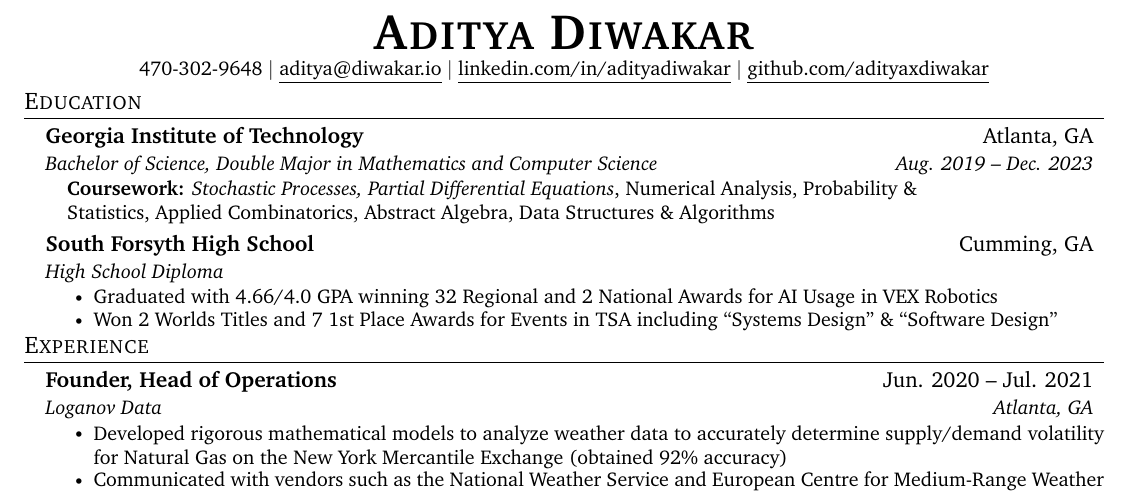
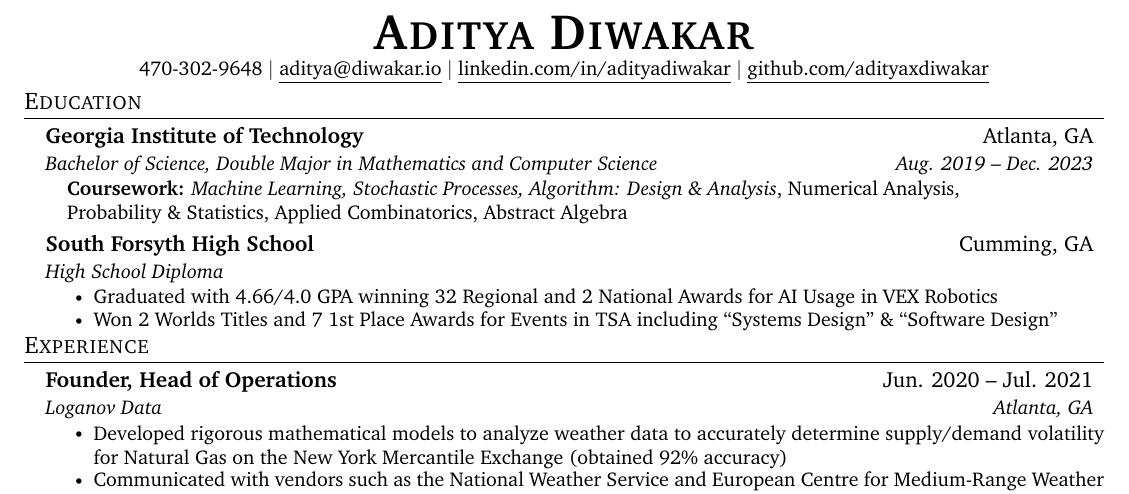
Before and after one commit to adityaxdiwakar/resume, a LaTeX document (main.tex): part of the page, cut so that both start at the same text. Compiled offline with pdfLaTeX.

Commit message:
:typo: Fix in-progress course list

```diff
--- a/main.tex
+++ b/main.tex
@@ -117,8 +117,13 @@
       {Bachelor of Science, Double Major in Mathematics and Computer Science}{Aug. 2019 -- Dec. 2023}
       \begin{itemize}[leftmargin=0.15in, rightmargin=1in, label={}]
         \small{\item{
-            \textbf{Coursework: }{\textit{Stochastic Processes, Partial Differential Equations}, Numerical Analysis,
-            Probability \& Statistics, Applied Combinatorics, Abstract Algebra, Data Structures \& Algorithms
+                \textbf{Coursework:}{
+                    \textit{Machine Learning,
+                        Stochastic Processes,
+                        Algorithm: Design \& Analysis},
+                    Numerical Analysis,
+                    Probability \& Statistics, Applied Combinatorics,
+                    Abstract Algebra
            }
         }}
      \end{itemize}
```
Also changed, not shown: main.pdf.
